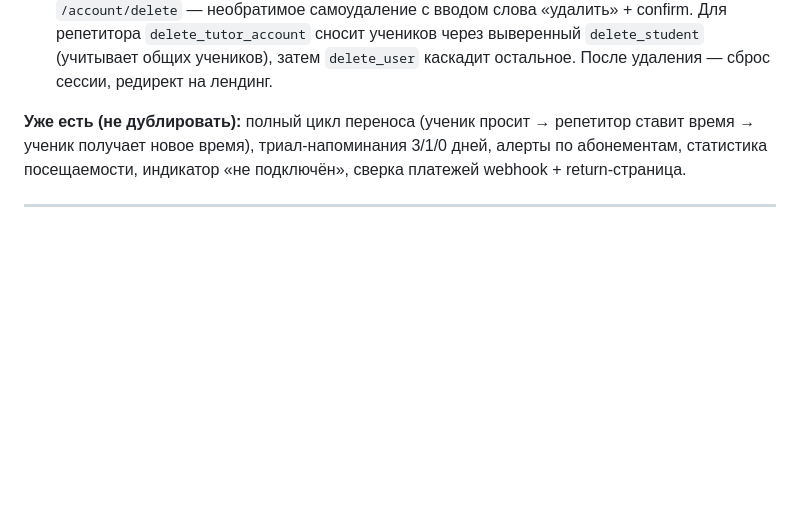
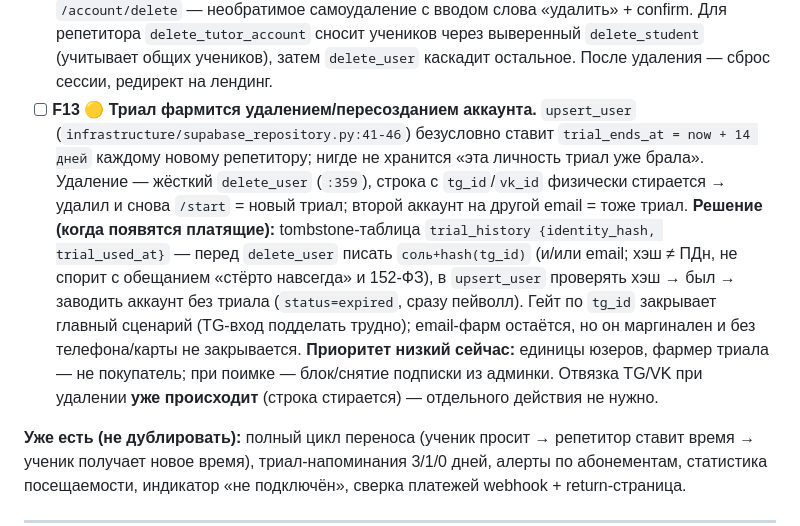
Before and after one commit to artemtit/Pingly, a Markdown page: BACKLOG.md, the part around the change. Drawn GitHub-style; blank space fills up the shorter version.

Commit message:
Бэклог: F13 — триал фармится удалением/пересозданием аккаунта
Отложено (низкий приоритет). Решение — tombstone-таблица trial_history
с хэшем tg_id/email, проверка в upsert_user. Отвязка TG/VK при удалении
уже происходит (жёсткий delete_user стирает строку).

Co-Authored-By: Claude Opus 4.8 <noreply@anthropic.com>

```diff
--- a/BACKLOG.md
+++ b/BACKLOG.md
@@ -63,6 +63,7 @@
 - [x] **F10 🟢 Настройки уведомлений** ✅ Тумблер «Не беспокоить ночью (22:00–08:00 МСК)» в настройках (миграция `016`, `users.notify_quiet_hours`). Планировщик откладывает несрочные ночные уведомления на 08:00 МСК (`_quiet_deferral` + `reschedule_notification`); напоминания о занятиях (`_URGENT_TYPES`) идут всегда. Роут `/settings/notifications`.
 - [x] **F11 🟢 Экспорт данных** ✅ `/tutor/calendar.ics` (iCalendar-фид занятий для Google/Apple Календаря, время в UTC, RFC-экранирование, отменённые пропущены) + `/tutor/finance.csv` (таблица оплат, `;`-разделитель + UTF-8 BOM для русского Excel). Кнопки «Экспорт .ics» в календаре и «Скачать CSV» в финансах. Билдеры проверены юнит-тестом.
 - [x] **F12 🟢 Удаление аккаунта и выгрузка данных** ✅ Карточка «Опасная зона» в настройках: `/tutor/data.json` — полная выгрузка (аккаунт, ученики, занятия, ДЗ, финансы) для 152-ФЗ; `/account/delete` — необратимое самоудаление с вводом слова «удалить» + confirm. Для репетитора `delete_tutor_account` сносит учеников через выверенный `delete_student` (учитывает общих учеников), затем `delete_user` каскадит остальное. После удаления — сброс сессии, редирект на лендинг.
+- [ ] **F13 🟡 Триал фармится удалением/пересозданием аккаунта.** `upsert_user` (`infrastructure/supabase_repository.py:41-46`) безусловно ставит `trial_ends_at = now + 14 дней` каждому новому репетитору; нигде не хранится «эта личность триал уже брала». Удаление — жёсткий `delete_user` (`:359`), строка с `tg_id`/`vk_id` физически стирается → удалил и снова `/start` = новый триал; второй аккаунт на другой email = тоже триал. **Решение (когда появятся платящие):** tombstone-таблица `trial_history {identity_hash, trial_used_at}` — перед `delete_user` писать `соль+hash(tg_id)` (и/или email; хэш ≠ ПДн, не спорит с обещанием «стёрто навсегда» и 152-ФЗ), в `upsert_user` проверять хэш → был → заводить аккаунт без триала (`status=expired`, сразу пейволл). Гейт по `tg_id` закрывает главный сценарий (TG-вход подделать трудно); email-фарм остаётся, но он маргинален и без телефона/карты не закрывается. **Приоритет низкий сейчас:** единицы юзеров, фармер триала — не покупатель; при поимке — блок/снятие подписки из админки. Отвязка TG/VK при удалении **уже происходит** (строка стирается) — отдельного действия не нужно.
 
 **Уже есть (не дублировать):** полный цикл переноса (ученик просит → репетитор ставит время → ученик получает новое время), триал-напоминания 3/1/0 дней, алерты по абонементам, статистика посещаемости, индикатор «не подключён», сверка платежей webhook + return-страница.
 
```
